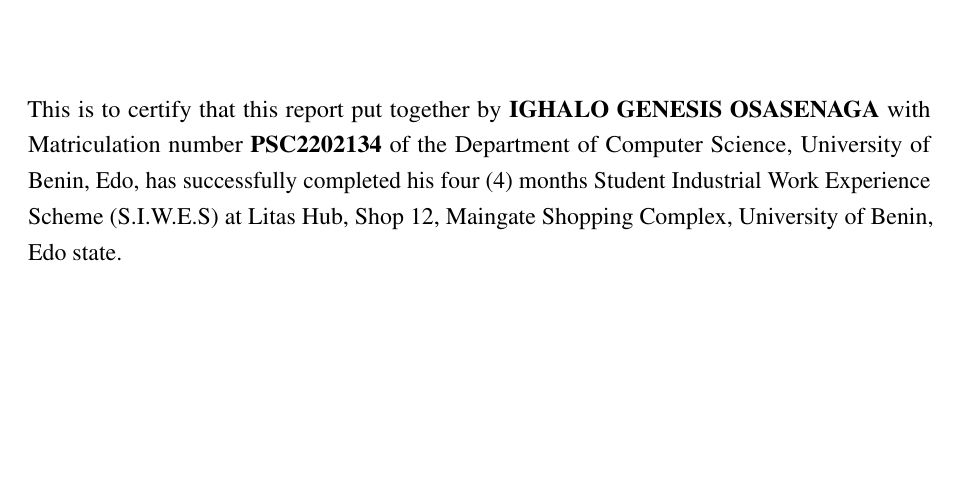
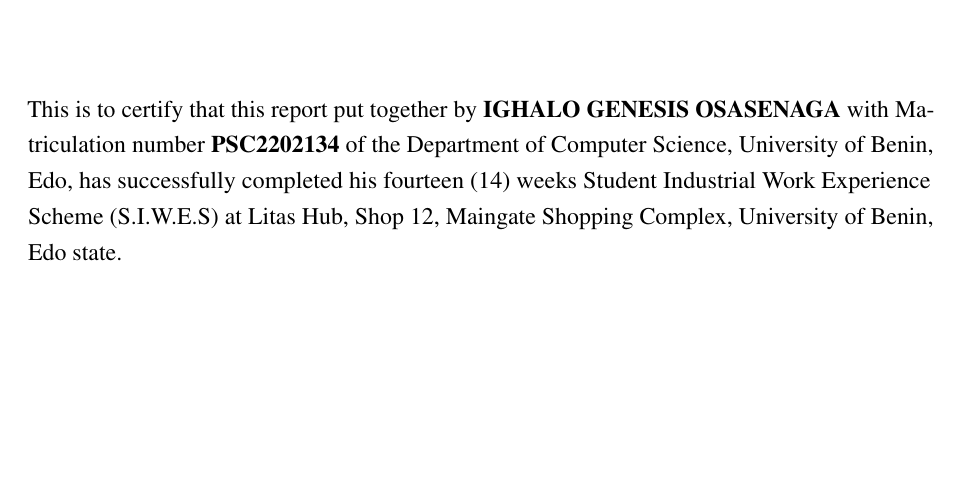
Before and after one commit to daves-hub/my-it-report, a LaTeX thesis (report.tex): part of page 3 of 34, cut so that both start at the same text. Compiled offline with pdfLaTeX.

Commit message:
fix: correct SIWES duration from four months to fourteen weeks in the letter of certification.

```diff
--- a/report.tex
+++ b/report.tex
@@ -73,7 +73,7 @@
 % Letter of Certification
 \chapter*{Letter of Certification}
 \addcontentsline{toc}{chapter}{Letter of Certification}
-This is to certify that this report put together by \textbf{IGHALO GENESIS OSASENAGA} with Matriculation number \textbf{PSC2202134} of the Department of Computer Science, University of Benin, Edo, has successfully completed his four (4) months Student Industrial Work Experience Scheme (S.I.W.E.S)  at Litas Hub, Shop 12, Maingate Shopping Complex, University of Benin, Edo state.
+This is to certify that this report put together by \textbf{IGHALO GENESIS OSASENAGA} with Matriculation number \textbf{PSC2202134} of the Department of Computer Science, University of Benin, Edo, has successfully completed his fourteen (14) weeks Student Industrial Work Experience Scheme (S.I.W.E.S)  at Litas Hub, Shop 12, Maingate Shopping Complex, University of Benin, Edo state.
 
 \vspace{4cm}
 
```
